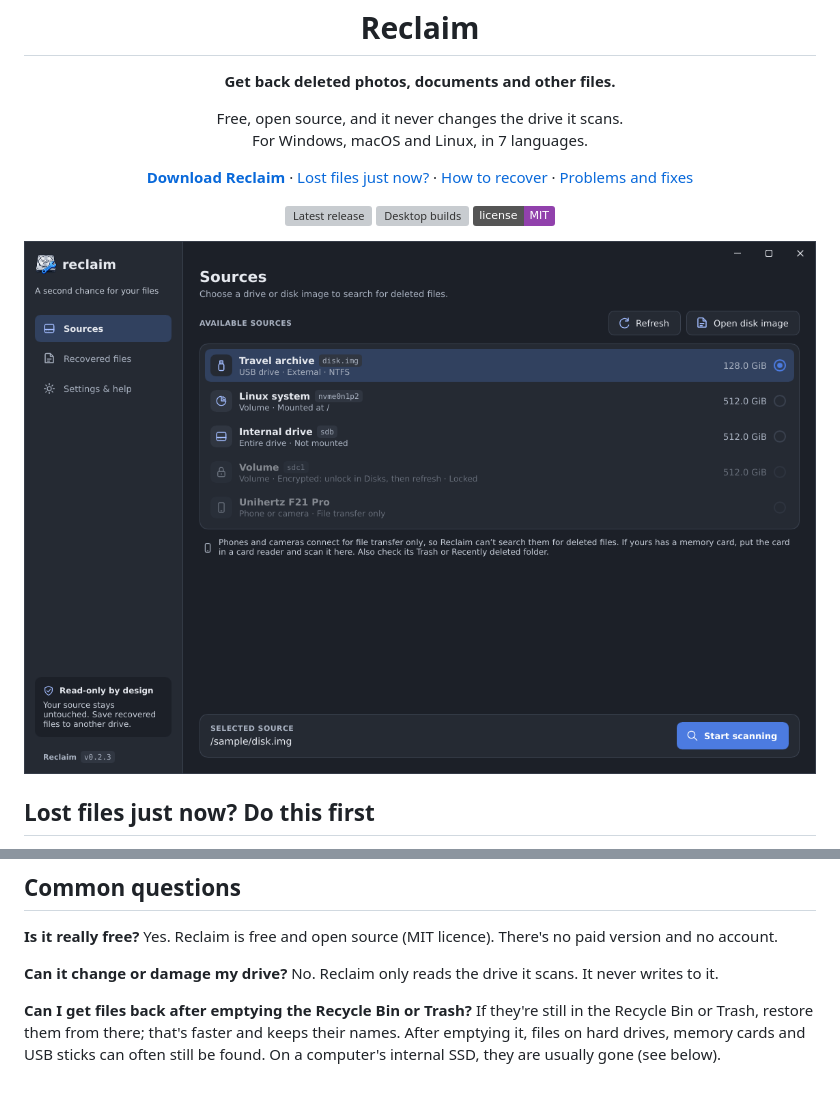
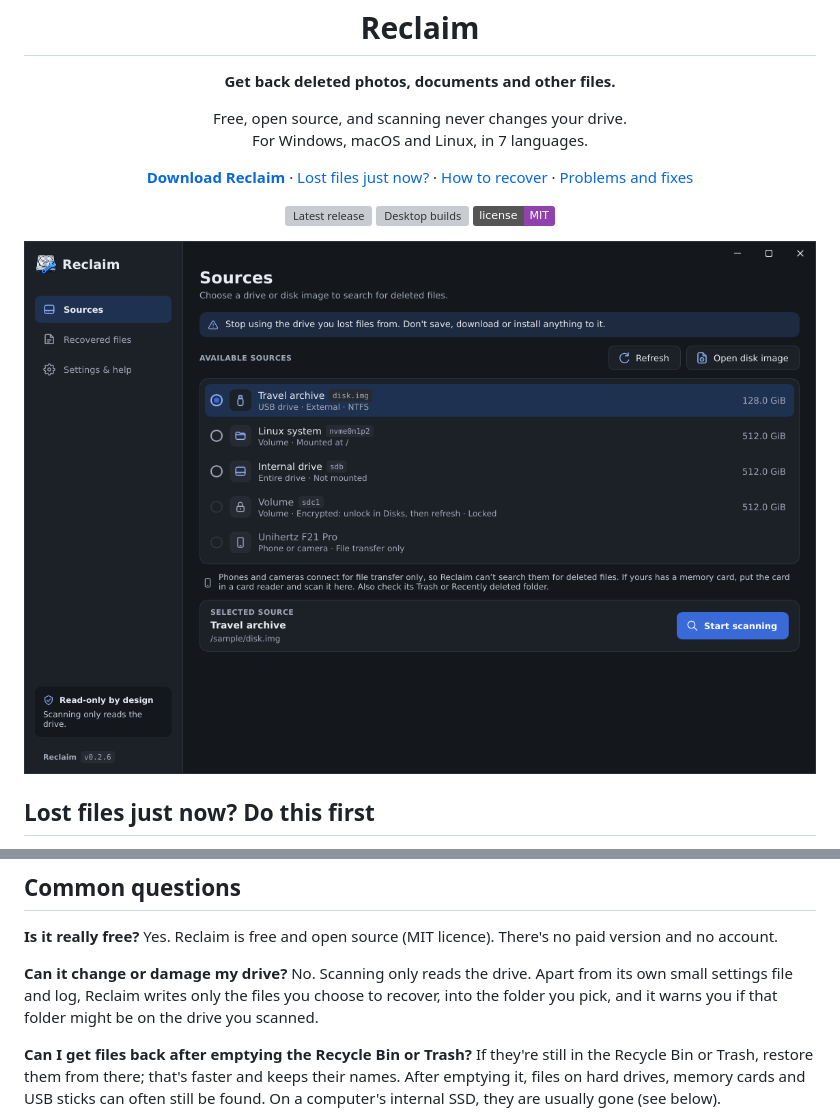
Before and after one commit to sudo-py-dev/reclaim, a Markdown page: README.md, 2 parts joined by grey strips. Drawn GitHub-style; pictures changed too: docs/screenshots/reclaim-drives.png; badges without logos; blank space fills up the shorter version; grey boxes are pictures that could not be loaded.

```diff
--- a/README.md
+++ b/README.md
@@ -2,7 +2,7 @@
   <img src="assets/icons/reclaim.png" alt="Reclaim app icon" width="88">
   <h1>Reclaim</h1>
   <p><strong>Get back deleted photos, documents and other files.</strong></p>
-  <p>Free, open source, and it never changes the drive it scans.<br>For Windows, macOS and Linux, in 7 languages.</p>
+  <p>Free, open source, and scanning never changes your drive.<br>For Windows, macOS and Linux, in 7 languages.</p>
 
 [**Download Reclaim**](#download) · [Lost files just now?](#lost-files-just-now-do-this-first) · [How to recover](#how-to-recover-your-files) · [Problems and fixes](#problems-and-fixes)
 
@@ -99,7 +100,7 @@ Common video formats such as MP4 and MOV can't be found yet. Technical details a
 Yes. Reclaim is free and open source (MIT licence). There's no paid version and no account.
 
 **Can it change or damage my drive?**
-No. Reclaim only reads the drive it scans. It never writes to it.
+No. Scanning only reads the drive. Apart from its own small settings file and log, Reclaim writes only the files you choose to recover, into the folder you pick, and it warns you if that folder might be on the drive you scanned.
 
 **Can I get files back after emptying the Recycle Bin or Trash?**
 If they're still in the Recycle Bin or Trash, restore them from there; that's faster and keeps their names. After emptying it, files on hard drives, memory cards and USB sticks can often still be found. On a computer's internal SSD, they are usually gone (see below).
```
Also changed, not shown: other parts of README.md (+4 -3 lines), docs/screenshots/reclaim-results.png.
